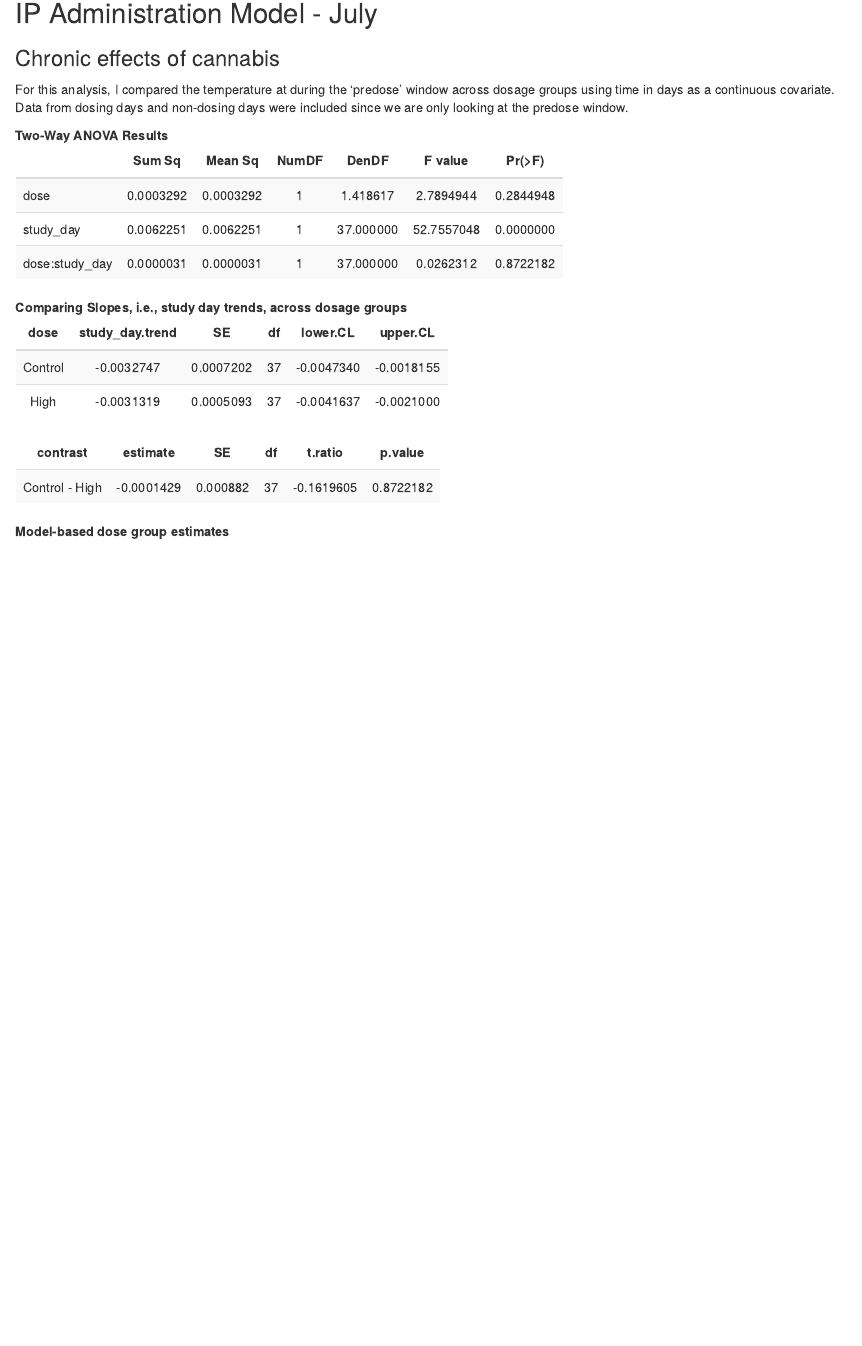
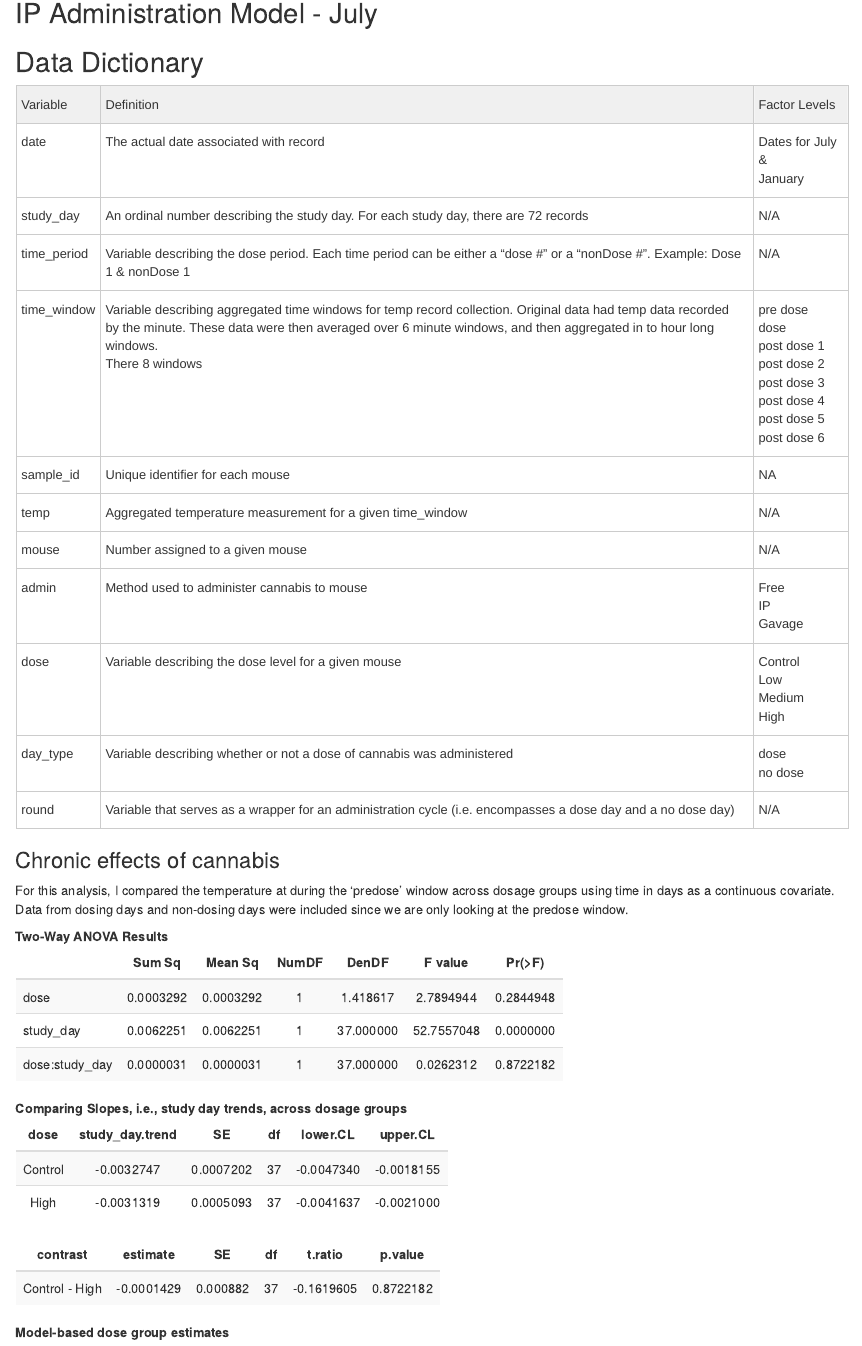
Before and after one commit to hsmith9002/Reisdorph_Cannibus_Study, an R Markdown document (Laura_dropbox/cannabis/programs/02b-initial_temp_analysis.Rmd): the page in a window 1100 px wide, from 190 px down. The pictures show the output file Laura_dropbox/cannabis/programs/02b-initial_temp_analysis.html that the author committed with the source, opened offline.

Commit message:
Reproduced 02b-initial_temp_analysis.Rmd, added data dictionary, and knit to HTML

```diff
--- a/Laura_dropbox/cannabis/programs/02b-initial_temp_analysis.Rmd
+++ b/Laura_dropbox/cannabis/programs/02b-initial_temp_analysis.Rmd
@@ -41,3 +52,70 @@ ip_model = lmer(temp ~ time_window*dose*round + (1|mouse) , data=ip[ip$day_type=
+</style>
+<table class="tg">
+<thead>
+  <tr>
+    <th class="tg-0pky">Variable</th>
+    <th class="tg-0pky">Definition</th>
+    <th class="tg-0pky">Factor Levels</th>
+  </tr>
+</thead>
+<tbody>
+  <tr>
+    <td class="tg-0pky">date</td>
+    <td class="tg-0pky">The actual date associated with record</td>
+    <td class="tg-0pky">Dates for July &amp;<br>January</td>
+  </tr>
+  <tr>
+    <td class="tg-0pky">study_day</td>
+    <td class="tg-0pky">An ordinal number describing the study day. For each study day, there are 72 records</td>
+    <td class="tg-0pky">N/A</td>
+  </tr>
+  <tr>
+    <td class="tg-0pky">time_period</td>
+    <td class="tg-0pky">Variable describing the dose period. Each time period can be either a "dose #" or a "nonDose #". Example: Dose 1 &amp; nonDose 1</td>
+    <td class="tg-0pky">N/A</td>
+  </tr>
+  <tr>
+    <td class="tg-0lax">time_window</td>
+    <td class="tg-0lax">Variable describing aggregated time windows for temp record collection. Original data had temp data recorded <br>by the minute. These data were then averaged over 6 minute windows, and then aggregated in to hour long windows.<br>There 8 windows</td>
+    <td class="tg-0lax">pre dose<br>dose<br>post dose 1<br>post dose 2<br>post dose 3<br>post dose 4<br>post dose 5<br>post dose 6</td>
+  </tr>
+  <tr>
+    <td class="tg-0lax">sample_id</td>
+    <td class="tg-0lax">Unique identifier for each mouse</td>
+    <td class="tg-0lax">NA</td>
+  </tr>
+  <tr>
+    <td class="tg-0lax">temp</td>
+    <td class="tg-0lax">Aggregated temperature measurement for a given time_window</td>
+    <td class="tg-0lax">N/A</td>
+  </tr>
+  <tr>
+    <td class="tg-0lax">mouse</td>
+    <td class="tg-0lax">Number assigned to a given mouse</td>
+    <td class="tg-0lax">N/A</td>
+  </tr>
+  <tr>
+    <td class="tg-0lax">admin</td>
+    <td class="tg-0lax">Method used to administer cannabis to mouse</td>
+    <td class="tg-0lax">Free<br>IP<br>Gavage</td>
+  </tr>
+  <tr>
+    <td class="tg-0lax">dose</td>
+    <td class="tg-0lax">Variable describing the dose level for a given mouse</td>
+    <td class="tg-0lax">Control<br>Low<br>Medium<br>High</td>
+  </tr>
+  <tr>
+    <td class="tg-0lax">day_type</td>
+    <td class="tg-0lax">Variable describing whether or not a dose of cannabis was administered</td>
+    <td class="tg-0lax">dose<br>no dose</td>
+  </tr>
+  <tr>
+    <td class="tg-0lax">round</td>
+    <td class="tg-0lax">Variable that serves as a wrapper for an administration cycle (i.e. encompasses a dose day and a no dose day)</td>
+    <td class="tg-0lax">N/A</td>
+  </tr>
+</tbody>
+</table>
 ### Chronic effects of cannabis
 
 For this analysis, I compared the temperature at during the 'predose' window across dosage groups using time in days as a continuous covariate. Data from dosing days and non-dosing days were included since we are only looking at the predose window.
```
Also changed, not shown: Laura_dropbox/cannabis/programs/02b-initial_temp_analysis.html, Laura_dropbox/cannabis/programs/02b-initial_temp_analysis.Rmd (43 more changed lines).
